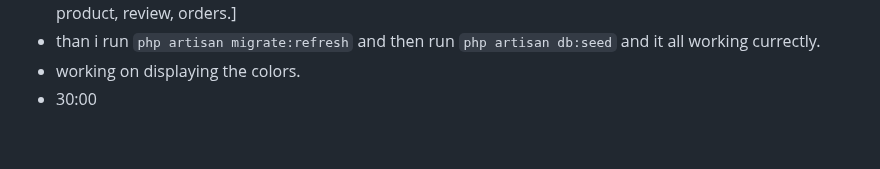
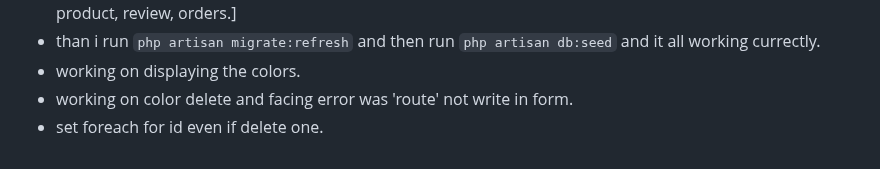
Before and after one commit to Zunaeed-Imran/ShopEasy, a Markdown page: README.md, the part around the change. GitHub-like rendering.

Commit message:
main - added some note for the future.

```diff
--- a/README.md
+++ b/README.md
@@ -75,4 +75,5 @@ i will make a frontend and bacaend project. with laravel and react.
 - add those migration i need and i mistalekly was not added those table [users, colors, size, coupons, product, review, orders.]
 - than i run `php artisan migrate:refresh` and then run `php artisan db:seed` and it all working currectly.
 - working on displaying the colors.
-- 30:00
+- working on color delete and facing error was 'route' not write in form.
+- set foreach for id even if delete one.
```
